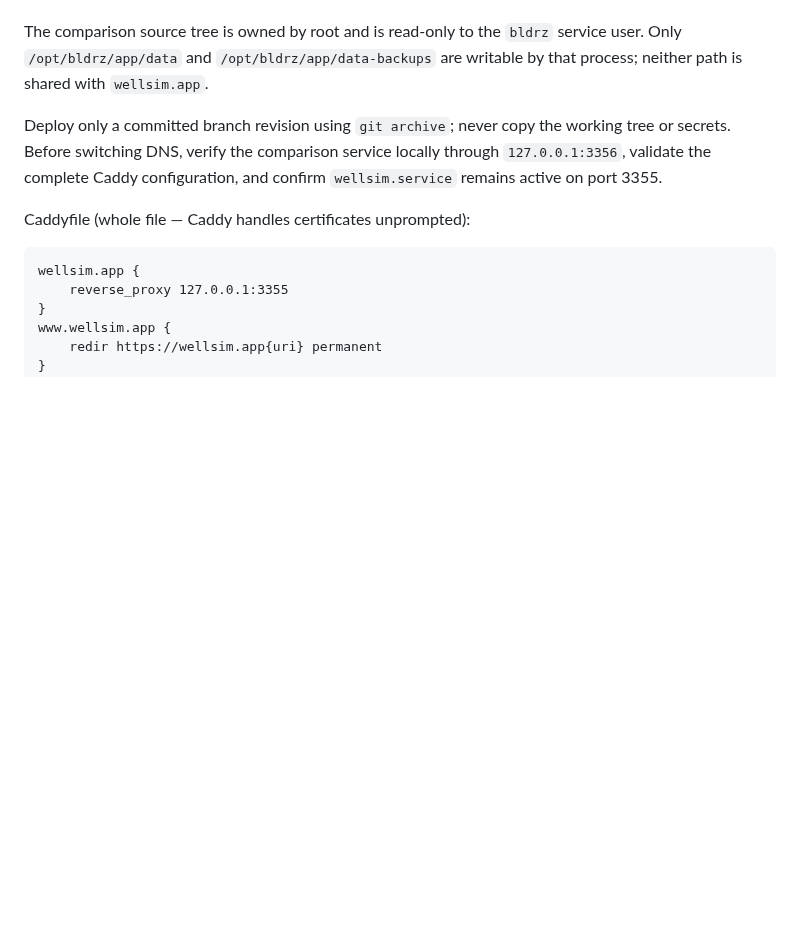
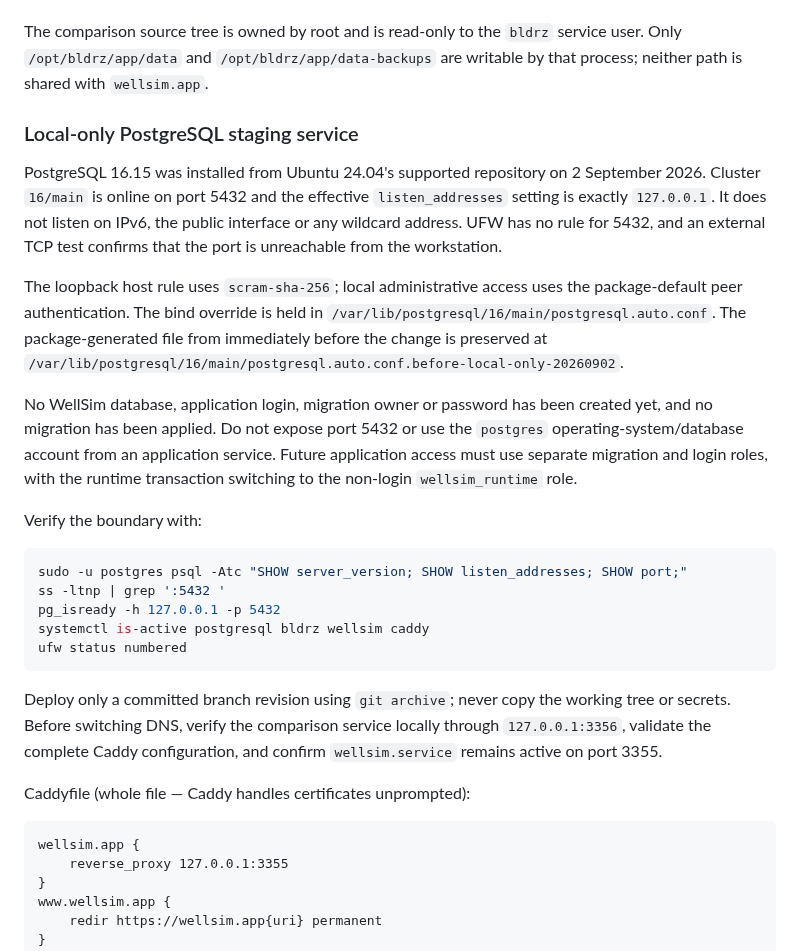
Before and after one commit to aleimam/wellsim, a Markdown page: docs/deploy.md, the part around the change. Drawn GitHub-style; blank space fills up the shorter version.

Commit message:
Document local-only PostgreSQL staging service

````diff
--- a/docs/deploy.md
+++ b/docs/deploy.md
@@ -49,6 +49,36 @@ The comparison source tree is owned by root and is read-only to the `bldrz`
 service user. Only `/opt/bldrz/app/data` and
 `/opt/bldrz/app/data-backups` are writable by that process; neither path is
 shared with `wellsim.app`.
+
+### Local-only PostgreSQL staging service
+
+PostgreSQL 16.15 was installed from Ubuntu 24.04's supported repository on
+2 September 2026. Cluster `16/main` is online on port 5432 and the effective
+`listen_addresses` setting is exactly `127.0.0.1`. It does not listen on IPv6,
+the public interface or any wildcard address. UFW has no rule for 5432, and an
+external TCP test confirms that the port is unreachable from the workstation.
+
+The loopback host rule uses `scram-sha-256`; local administrative access uses
+the package-default peer authentication. The bind override is held in
+`/var/lib/postgresql/16/main/postgresql.auto.conf`. The package-generated file
+from immediately before the change is preserved at
+`/var/lib/postgresql/16/main/postgresql.auto.conf.before-local-only-20260902`.
+
+No WellSim database, application login, migration owner or password has been
+created yet, and no migration has been applied. Do not expose port 5432 or use
+the `postgres` operating-system/database account from an application service.
+Future application access must use separate migration and login roles, with
+the runtime transaction switching to the non-login `wellsim_runtime` role.
+
+Verify the boundary with:
+
+```bash
+sudo -u postgres psql -Atc "SHOW server_version; SHOW listen_addresses; SHOW port;"
+ss -ltnp | grep ':5432 '
+pg_isready -h 127.0.0.1 -p 5432
+systemctl is-active postgresql bldrz wellsim caddy
+ufw status numbered
+```
 
 Deploy only a committed branch revision using `git archive`; never copy the
 working tree or secrets. Before switching DNS, verify the comparison service
````
Also changed, not shown: HANDOVER.md (+5 -0 lines), docs/architecture/infrastructure-audit-2026-09-02.md (+17 -0 lines).
